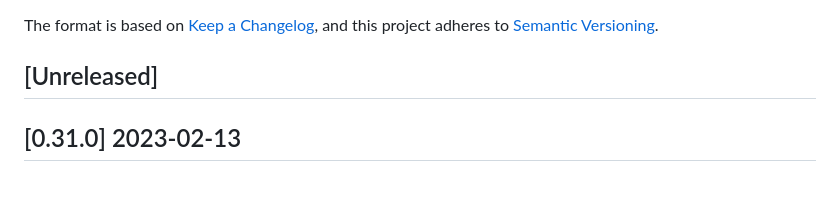
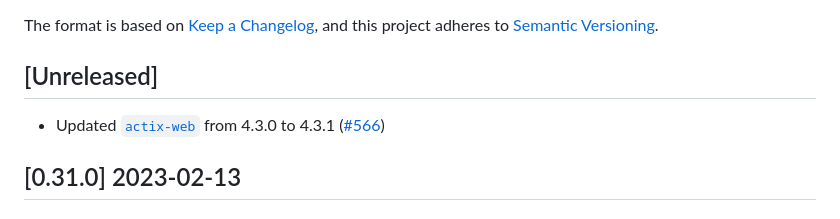
Before and after one commit to vbrandl/hoc, a Markdown page: CHANGELOG.md, the part around the change. Rendered like a GitHub page; blank space fills up the shorter version.

Commit message:
Update changelog

```diff
--- a/CHANGELOG.md
+++ b/CHANGELOG.md
@@ -4,6 +4,10 @@ The format is based on [Keep a Changelog](https://keepachangelog.com/en/1.0.0/),
 and this project adheres to [Semantic Versioning](https://semver.org/spec/v2.0.0.html).
 
 ## [Unreleased]
+
+* Updated [`actix-web`](https://github.com/actix/actix-web) from 4.3.0 to 4.3.1 ([#566])
+
+[#566]: https://github.com/vbrandl/hoc/pull/566
 
 
 ## [0.31.0] 2023-02-13
```
